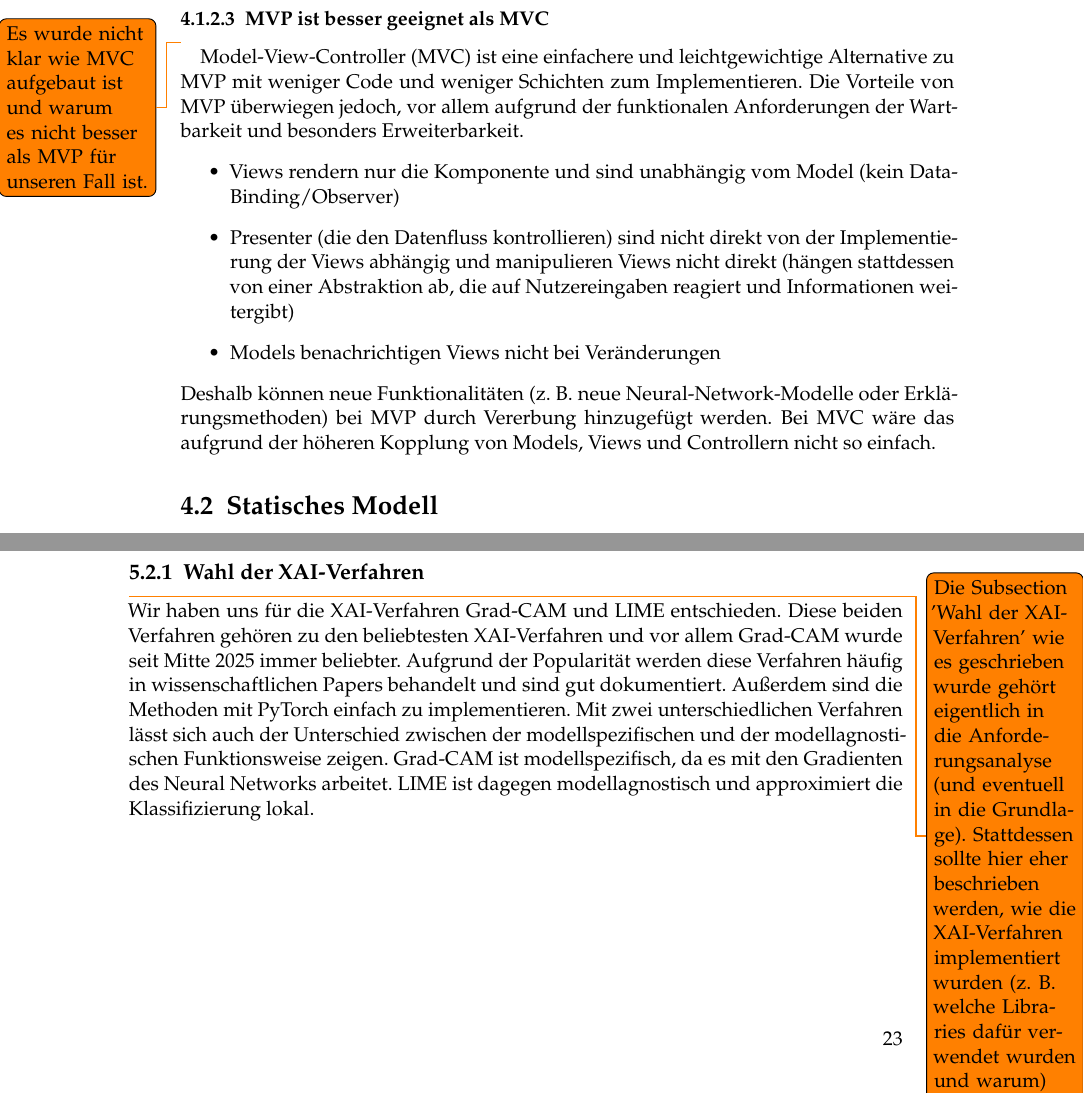
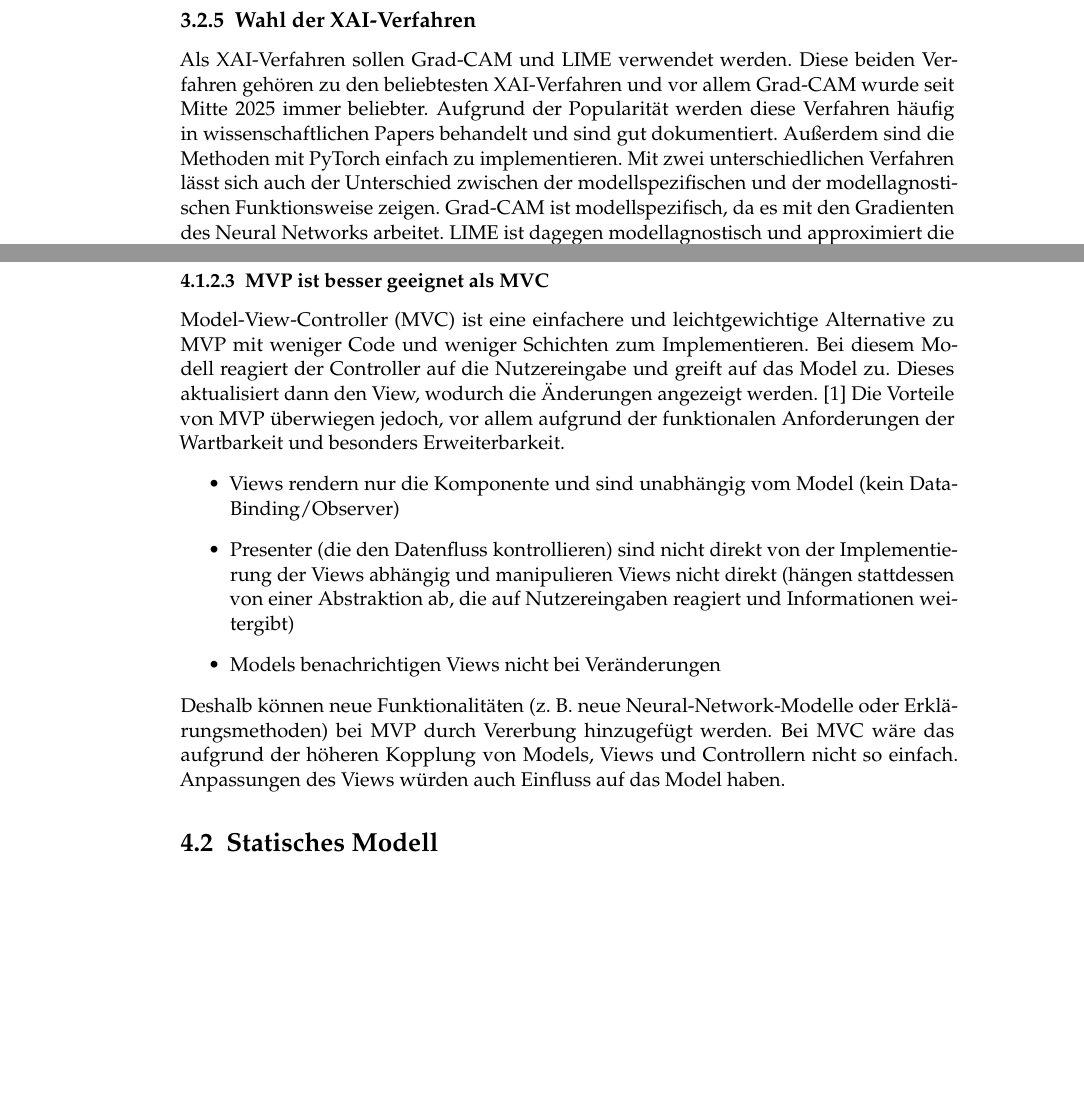
Before and after one commit to GermainGirndt/visual-explanaible-ai, a LaTeX thesis (documentation/ausarbeitung/htwsaar-i-mst-vorlage-2.25/htwsaar-i-mst-vorlage-2.25/htwsaar-i-mst-vorlage.tex, which reads documentation/ausarbeitung/htwsaar-i-mst-vorlage-2.25/htwsaar-i-mst-vorlage-2.25/Chapters/AnforderungenUndAnalyse.tex, documentation/ausarbeitung/htwsaar-i-mst-vorlage-2.25/htwsaar-i-mst-vorlage-2.25/Chapters/Implementierung.tex, documentation/ausarbeitung/htwsaar-i-mst-vorlage-2.25/htwsaar-i-mst-vorlage-2.25/Chapters/Konzeption.tex): two parts of pages 20 and 29 of 46 before the commit and two parts of pages 18 and 22 of 46 after it, joined at a grey line, cut so that both start at the same text, the shorter picture padded with empty space. Compiled offline with pdfLaTeX.

Commit message:
fix review

```diff
--- a/documentation/ausarbeitung/htwsaar-i-mst-vorlage-2.25/htwsaar-i-mst-vorlage-2.25/Chapters/AnforderungenUndAnalyse.tex
+++ b/documentation/ausarbeitung/htwsaar-i-mst-vorlage-2.25/htwsaar-i-mst-vorlage-2.25/Chapters/AnforderungenUndAnalyse.tex
@@ -165,3 +165,15 @@ Da der Nutzer über technisches Wissen verfügt, ist er in der Lage, die Start-S
 \end{itemize}
 \textit{Warum?} Obwohl Docker die Reproduzierbarkeit verbessert, würde es die Komplexität bei einer lokal laufenden Anwendung unnötig erhöhen.
 Da das Tool auf einem einzigen Gerät läuft und Nutzer direkt Abhängigkeiten installieren können, bietet Containerisierung hier wenig praktischen Nutzen.
+
+\subsection{Wahl der XAI-Verfahren}
+
+Als XAI-Verfahren sollen Grad-CAM und LIME verwendet werden.
+Diese beiden Verfahren gehören zu den beliebtesten XAI-Verfahren und vor allem Grad-CAM wurde seit Mitte 2025 immer beliebter.
+Aufgrund der Popularität werden diese Verfahren häufig in wissenschaftlichen Papers behandelt und sind gut dokumentiert.
+Außerdem sind die Methoden mit PyTorch einfach zu implementieren.
+Mit zwei unterschiedlichen Verfahren lässt sich auch der Unterschied zwischen der modellspezifischen und der modellagnostischen Funktionsweise zeigen.
+Grad-CAM ist modellspezifisch, da es mit den Gradienten des Neural Networks arbeitet.
+LIME ist dagegen modellagnostisch und approximiert die Klassifizierung lokal.\\
+\includegraphics[width=\linewidth]{Graphics/google_trends_gradcam}
+\captionof{figure}{Zeitlicher Verlauf der Suchanfragen zu Grad-CAM im Vergleich zu anderen Methoden}
--- a/documentation/ausarbeitung/htwsaar-i-mst-vorlage-2.25/htwsaar-i-mst-vorlage-2.25/Chapters/Implementierung.tex
+++ b/documentation/ausarbeitung/htwsaar-i-mst-vorlage-2.25/htwsaar-i-mst-vorlage-2.25/Chapters/Implementierung.tex
@@ -44,19 +44,6 @@ Diese sendet durch das \verb|<input>|-Elements die URL des Bildes an den Server.
 
 \section{Built-in Support für Grad-CAM sowie LIME auf EfficientNetV2}
 
-\subsection{Wahl der XAI-Verfahren}
-\todo[]{Die Subsection 'Wahl der XAI-Verfahren' wie es geschrieben wurde gehört eigentlich in die Anforderungsanalyse (und eventuell in die Grundlage). Stattdessen sollte hier eher beschrieben werden, wie die XAI-Verfahren implementiert wurden (z. B. welche Libraries dafür verwendet wurden und warum)}
-
-Wir haben uns für die XAI-Verfahren Grad-CAM und LIME entschieden.
-Diese beiden Verfahren gehören zu den beliebtesten XAI-Verfahren und vor allem Grad-CAM wurde seit Mitte 2025 immer beliebter.
-Aufgrund der Popularität werden diese Verfahren häufig in wissenschaftlichen Papers behandelt und sind gut dokumentiert.
-Außerdem sind die Methoden mit PyTorch einfach zu implementieren.
-Mit zwei unterschiedlichen Verfahren lässt sich auch der Unterschied zwischen der modellspezifischen und der modellagnostischen Funktionsweise zeigen.
-Grad-CAM ist modellspezifisch, da es mit den Gradienten des Neural Networks arbeitet.
-LIME ist dagegen modellagnostisch und approximiert die Klassifizierung lokal.\\
-\includegraphics[width=\linewidth]{Graphics/google_trends_gradcam}
-\captionof{figure}{Zeitlicher Verlauf der Suchanfragen zu Grad-CAM im Vergleich zu anderen Methoden}
-
 \subsection{Implementierung der EfficientNetV2- und ResNet-Modelle}
 Als CNN-Modell wurden ein vortrainiertes EfficientNetV2 und ein ResNet-Modell verwendet.
 Diese können – wie viele andere Modelle – über die Library \texttt{torchvision} verwendet werden.
--- a/documentation/ausarbeitung/htwsaar-i-mst-vorlage-2.25/htwsaar-i-mst-vorlage-2.25/Chapters/Konzeption.tex
+++ b/documentation/ausarbeitung/htwsaar-i-mst-vorlage-2.25/htwsaar-i-mst-vorlage-2.25/Chapters/Konzeption.tex
@@ -39,8 +32,9 @@ Die MVP-Architektur wurde hauptsächlich gewählt, um die Kriterien zur Wartbark
     \item benötigt disziplinierte Koordination zwischen Komponenten, um \enquote{Fat Presenters} zu vermeiden.
 \end{itemize}
 \subsubsection{MVP ist besser geeignet als MVC}
-\todo[]{Es wurde nicht klar wie MVC aufgebaut ist und warum es nicht besser als MVP für unseren Fall ist. }
 Model-View-Controller (MVC) ist eine einfachere und leichtgewichtige Alternative zu MVP mit weniger Code und weniger Schichten zum Implementieren.
+Bei diesem Modell reagiert der Controller auf die Nutzereingabe und greift auf das Model zu.
+Dieses aktualisiert dann den View, wodurch die Änderungen angezeigt werden. \cite{mvc_vs_mvp}
 Die Vorteile von MVP überwiegen jedoch, vor allem aufgrund der funktionalen Anforderungen der Wartbarkeit und besonders Erweiterbarkeit.
 \begin{itemize}
     \item Views rendern nur die Komponente und sind unabhängig vom Model (kein Data-Binding/Observer)
@@ -49,6 +43,7 @@ Die Vorteile von MVP überwiegen jedoch, vor allem aufgrund der funktionalen Anf
 \end{itemize}
 Deshalb können neue Funktionalitäten (z. B. neue Neural-Network-Modelle oder Erklärungsmethoden) bei MVP durch Vererbung hinzugefügt werden.
 Bei MVC wäre das aufgrund der höheren Kopplung von Models, Views und Controllern nicht so einfach.
+Anpassungen des Views würden auch Einfluss auf das Model haben.
 
 \section{Statisches Modell}
 Das statische Modell stellt die Klassen der Anwendung mit ihren Attributen und Methoden dar sowie die Beziehungen zwischen ihnen.
```
Also changed, not shown: documentation/ausarbeitung/htwsaar-i-mst-vorlage-2.25/htwsaar-i-mst-vorlage-2.25/Bibliography.bib (+6 -0 lines), documentation/ausarbeitung/htwsaar-i-mst-vorlage-2.25/htwsaar-i-mst-vorlage-2.25/Chapters/Konzeption.tex (9 more changed lines).
